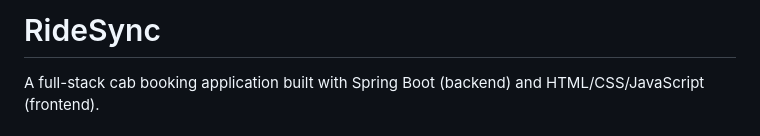
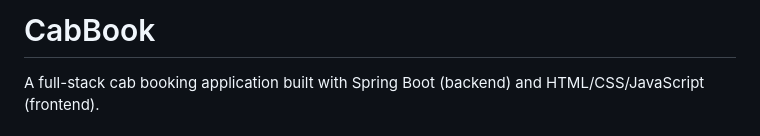
Before and after one commit to snigdhap2301/Cab-Book, a Markdown page: cab-booking-system/README.md, the part around the change. Rendered like a GitHub page.

```diff
--- a/cab-booking-system/README.md
+++ b/cab-booking-system/README.md
@@ -1,4 +1,4 @@
-# RideSync
+# CabBook
 
 A full-stack cab booking application built with Spring Boot (backend) and  HTML/CSS/JavaScript (frontend).
 
```
